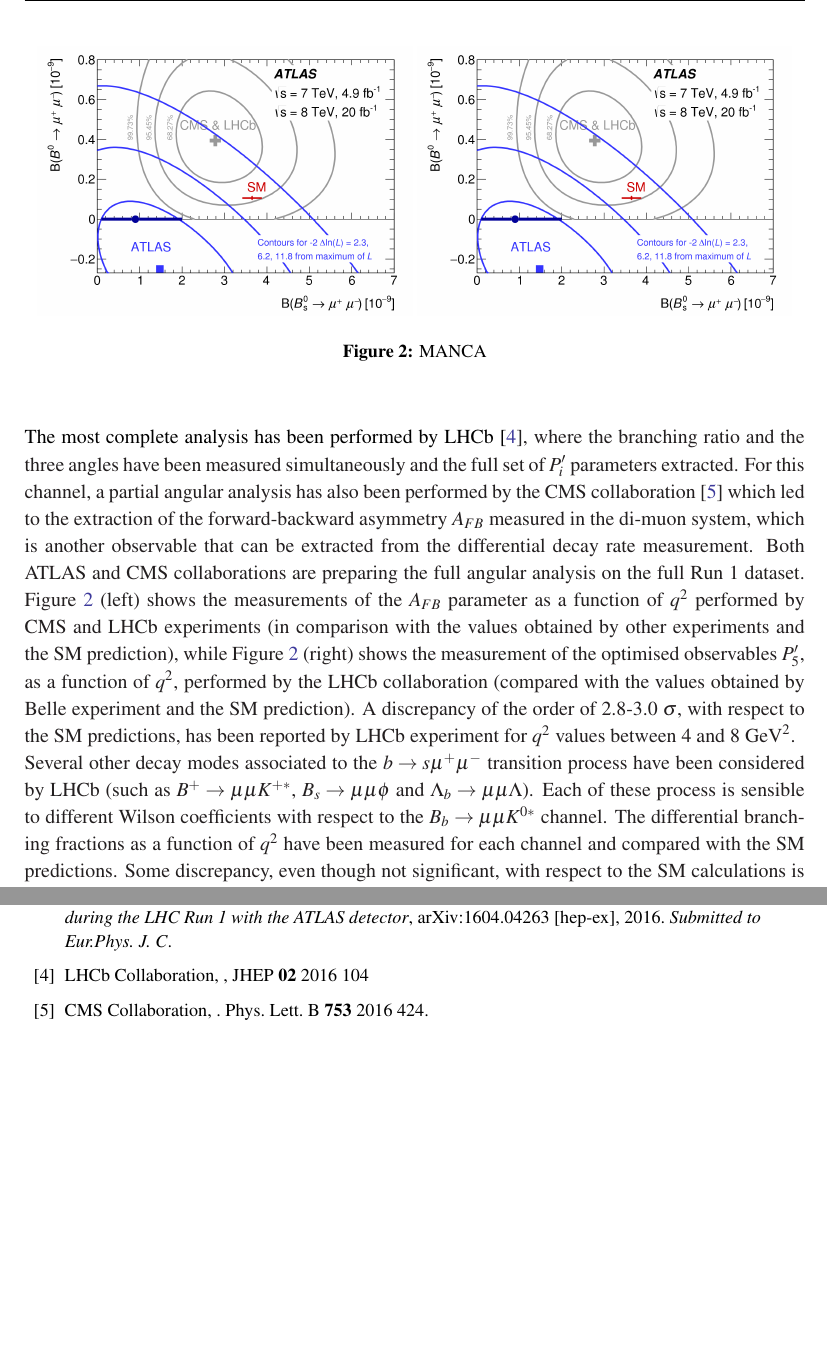
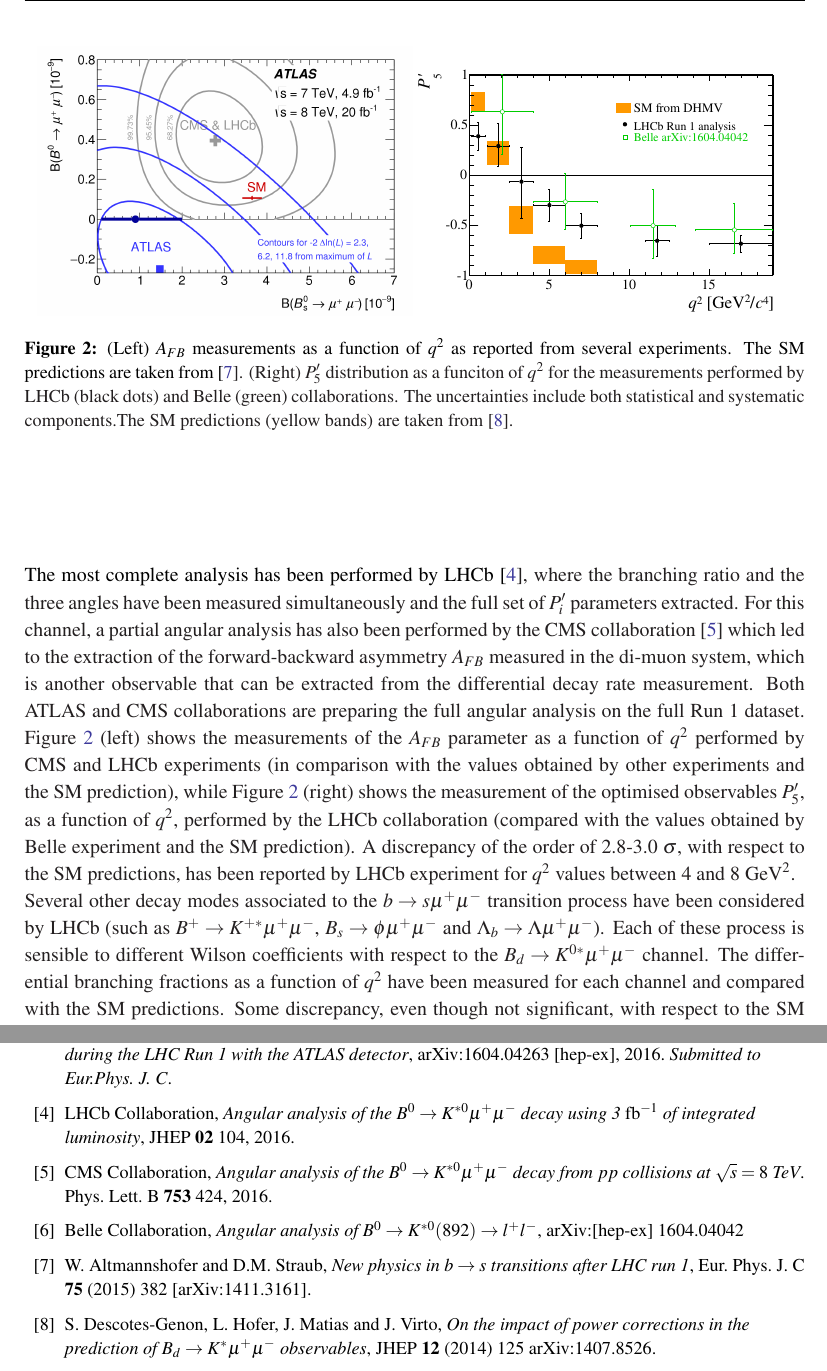
Before and after one commit to sarafiorendi/proceedingsPPLHC, a LaTeX document (ppLHC_desanctis.tex): two parts of pages 4 and 5 of 5, joined at a grey line, cut at the place of the change, the shorter picture padded with empty space. Compiled offline with pdfLaTeX.

Commit message:
Add files via upload

```diff
--- a/ppLHC_desanctis.tex
+++ b/ppLHC_desanctis.tex
@@ -61,11 +61,11 @@ Several decay topologies involving mesons and baryons that contain $b$-quark bel
 The most complete analysis has been performed by LHCb~\cite{mumuK_LHCb}, where the branching ratio and the three angles have been measured simultaneously and the full set of $P'_i$ parameters extracted.
 For this channel, a partial angular analysis has also been performed by the CMS collaboration~\cite{mumuK_CMS} which led to the extraction of the forward-backward asymmetry $A_{FB}$  measured in the di-muon system, which is another observable that can be extracted from the differential decay rate measurement. Both ATLAS and CMS collaborations are preparing the full angular analysis on the full Run 1 dataset.  Figure~\ref{fig:mumuK} (left) shows the measurements of the $A_{FB}$ parameter as a function of $q^2$ performed by CMS and LHCb experiments (in comparison with the values obtained by other experiments and the SM prediction), while Figure~\ref{fig:mumuK} (right) shows the measurement of the optimised observables $P'_5$, as a function of $q^2$,  performed by the LHCb collaboration (compared with the values obtained by Belle experiment and the SM prediction). A discrepancy of the order of 2.8-3.0 $\sigma$, with respect to the SM predictions, has been reported by LHCb experiment for $q^2$ values between 4 and 8 ${\rm{GeV}}^2$.\\
-Several other decay modes associated to the $b \to s \mu^+ \mu^-$ transition process have been considered by LHCb (such as $B^+ \to \mu \mu K^{+*}$, $B_s \to \mu \mu \phi$ and $\Lambda_b \to \mu \mu \Lambda$). Each of these process is sensible to different Wilson coefficients with respect to the $B_b \to \mu \mu K^{0*}$ channel. The differential branching fractions as a function of $q^2$ have been measured for each channel and compared with the SM predictions. Some discrepancy, even though not significant, with respect to the SM calculations is visible also in some of these measurement.\\
+Several other decay modes associated to the $b \to s \mu^+ \mu^-$ transition process have been considered by LHCb (such as $B^+ \to K^{+*} \mu^+ \mu^-$, $B_s \to  \phi \mu^+ \mu^-$ and $\Lambda_b \to \Lambda \mu^+ \mu^-$). Each of these process is sensible to different Wilson coefficients with respect to the $B_d \to  K^{0*} \mu^+ \mu^-$ channel. The differential branching fractions as a function of $q^2$ have been measured for each channel and compared with the SM predictions. Some discrepancy, even though not significant, with respect to the SM calculations is visible also in some of these measurement.\\
 \begin{figure}[!t]
   \begin{center}
   \includegraphics[width=0.48\textwidth]{fig_09.png}
-  \includegraphics[width=0.48\textwidth]{fig_09.png}
-    \caption {MANCA}
+  \includegraphics[width=0.48\textwidth]{P5p.pdf}
+    \caption {(Left) $A_{FB}$ measurements as a function of $q^2$ as reported from several experiments. The SM predictions are taken from~\cite{ABSZ}. (Right) $P'_5$ distribution as a funciton of $q^2$ for the measurements performed by LHCb (black dots) and Belle (green) collaborations. The uncertainties include both statistical and systematic components.The SM predictions (yellow bands) are taken from~\cite{DHMV}. }
         \label{fig:mumuK}
   \end{center}
 \end{figure}
@@ -76,8 +76,11 @@ The plan for Run 2 campaign of the three experiment in this domain is to systema
 \bibitem{Bobeth} Bobeth C. et al., {\it{$B_{s,d} \to l^+ l^-$ in the Standard Model with Reduced Theoretical Uncertainty}}, Phys. Rev. Lett., {\bf{112}}, 101801, 2014.
 \bibitem{Nature} CMS and LHCb Collaborations, {\it{Observation of the rare $B^0_s\rightarrow\mu^+\mu^-$ decay from the combined analysis of CMS and LHCb data}}, Nature, {\bf{522}}, 2015.
 \bibitem{ATLAS} ATLAS Collaboration, {\it{Study of the rare decays of $B^0_s$ and $B^0$  into muon pairs from data collected during the LHC Run 1 with the ATLAS detector}}, arXiv:1604.04263 [hep-ex], 2016. {\it{Submitted to Eur.Phys. J. C}}.
-\bibitem{mumuK_LHCb} LHCb Collaboration, {\it{}}, JHEP {\bf{02}} 2016 104
-\bibitem{mumuK_CMS} CMS Collaboration, {\it{}}. Phys. Lett. B {\bf{753}} 2016 424.
+\bibitem{mumuK_LHCb} LHCb Collaboration, {\it{Angular analysis of the $B^0 \to K^{*0}  \mu^+ \mu^-$ decay using 3~${\rm{fb^{-1}}}$ of integrated luminosity}}, JHEP {\bf{02}} 104, 2016.
+\bibitem{mumuK_CMS} CMS Collaboration, {\it{Angular analysis of the $B^0 \to K^{*0}  \mu^+ \mu^-$  decay from $pp$ collisions at $\sqrt{s} = 8$ TeV}}. Phys. Lett. B {\bf{753}} 424, 2016.
+\bibitem{Belle} Belle Collaboration, {\it{Angular analysis of $B^0 \to K^{*0}(892) \to l^+ l^-$}}, arXiv:[hep-ex] 1604.04042
+\bibitem{ABSZ} W. Altmannshofer and D.M. Straub, {\it{New physics in $b \to s$ transitions after LHC run 1}}, Eur. Phys. J. C {\bf{75}} (2015) 382 [arXiv:1411.3161].
+\bibitem{DHMV} S. Descotes-Genon, L. Hofer, J. Matias and J. Virto, {\it{On the impact of power corrections in the prediction of $B_d \to K^* \mu^+ \mu^-$ observables}}, JHEP {\bf{12}} (2014) 125 arXiv:1407.8526.
 \end{thebibliography}
 
 \end{document}
```
Also changed, not shown: P5p.pdf (added), ppLHC_desanctis.tex (2 more changed lines).
